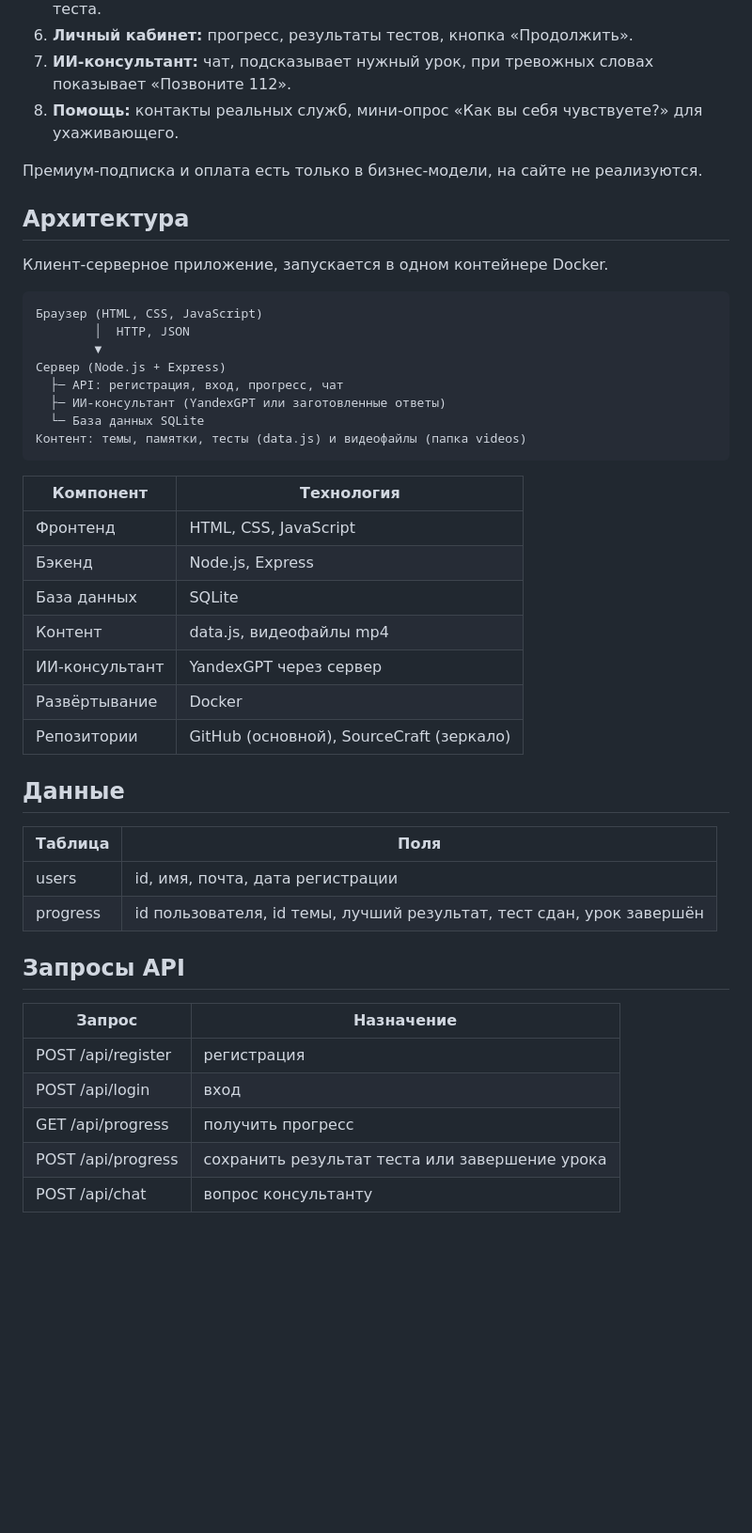
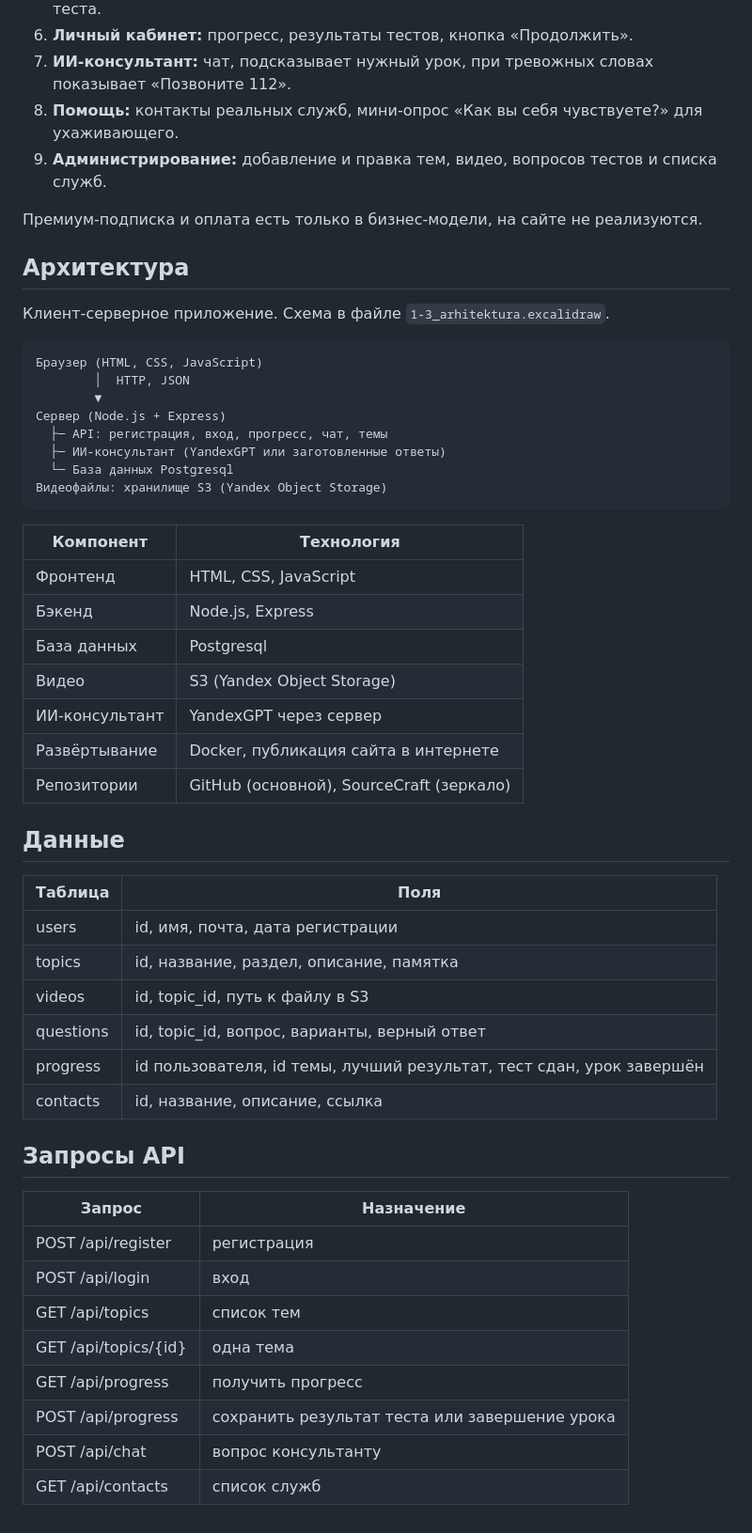
Before and after one commit to sashulik00/opora, a Markdown page: docs/1-3_funkcional_i_arhitektura.md, the part around one of its changes. Shown at 94% size. Rendered like a GitHub page; blank space fills up the shorter version.

Commit message:
Обновлена архитектура: Postgresql, S3, роль администратора

````diff
--- a/docs/1-3_funkcional_i_arhitektura.md
+++ b/docs/1-3_funkcional_i_arhitektura.md
@@ -15,44 +16,52 @@
 6. **Личный кабинет:** прогресс, результаты тестов, кнопка «Продолжить».
 7. **ИИ-консультант:** чат, подсказывает нужный урок, при тревожных словах показывает «Позвоните 112».
 8. **Помощь:** контакты реальных служб, мини-опрос «Как вы себя чувствуете?» для ухаживающего.
+9. **Администрирование:** добавление и правка тем, видео, вопросов тестов и списка служб.
 
 Премиум-подписка и оплата есть только в бизнес-модели, на сайте не реализуются.
 
 ## Архитектура
-Клиент-серверное приложение, запускается в одном контейнере Docker.
+Клиент-серверное приложение. Схема в файле `1-3_arhitektura.excalidraw`.
 
 ```
 Браузер (HTML, CSS, JavaScript)
         │  HTTP, JSON
         ▼
 Сервер (Node.js + Express)
-  ├─ API: регистрация, вход, прогресс, чат
+  ├─ API: регистрация, вход, прогресс, чат, темы
   ├─ ИИ-консультант (YandexGPT или заготовленные ответы)
-  └─ База данных SQLite
-Контент: темы, памятки, тесты (data.js) и видеофайлы (папка videos)
+  └─ База данных Postgresql
+Видеофайлы: хранилище S3 (Yandex Object Storage)
 ```
 
 | Компонент | Технология |
 |---|---|
 | Фронтенд | HTML, CSS, JavaScript |
 | Бэкенд | Node.js, Express |
-| База данных | SQLite |
-| Контент | data.js, видеофайлы mp4 |
+| База данных | Postgresql |
+| Видео | S3 (Yandex Object Storage) |
 | ИИ-консультант | YandexGPT через сервер |
-| Развёртывание | Docker |
+| Развёртывание | Docker, публикация сайта в интернете |
 | Репозитории | GitHub (основной), SourceCraft (зеркало) |
 
 ## Данные
 | Таблица | Поля |
 |---|---|
 | users | id, имя, почта, дата регистрации |
+| topics | id, название, раздел, описание, памятка |
+| videos | id, topic_id, путь к файлу в S3 |
+| questions | id, topic_id, вопрос, варианты, верный ответ |
 | progress | id пользователя, id темы, лучший результат, тест сдан, урок завершён |
+| contacts | id, название, описание, ссылка |
 
 ## Запросы API
 | Запрос | Назначение |
 |---|---|
 | POST /api/register | регистрация |
 | POST /api/login | вход |
+| GET /api/topics | список тем |
+| GET /api/topics/{id} | одна тема |
 | GET /api/progress | получить прогресс |
 | POST /api/progress | сохранить результат теста или завершение урока |
 | POST /api/chat | вопрос консультанту |
+| GET /api/contacts | список служб |
````
Also changed, not shown: other parts of docs/1-3_funkcional_i_arhitektura.md (+1 -0 lines).
